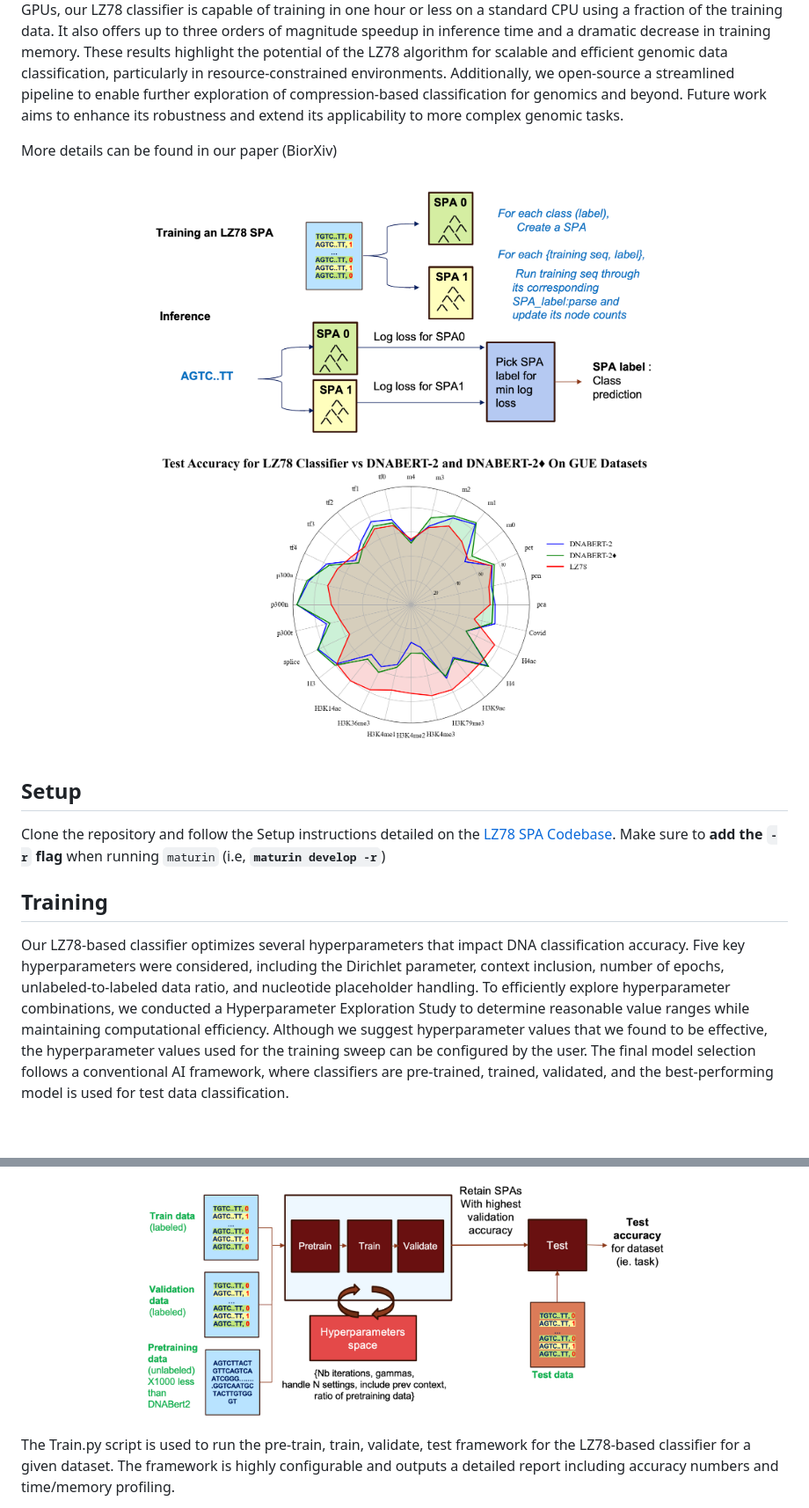
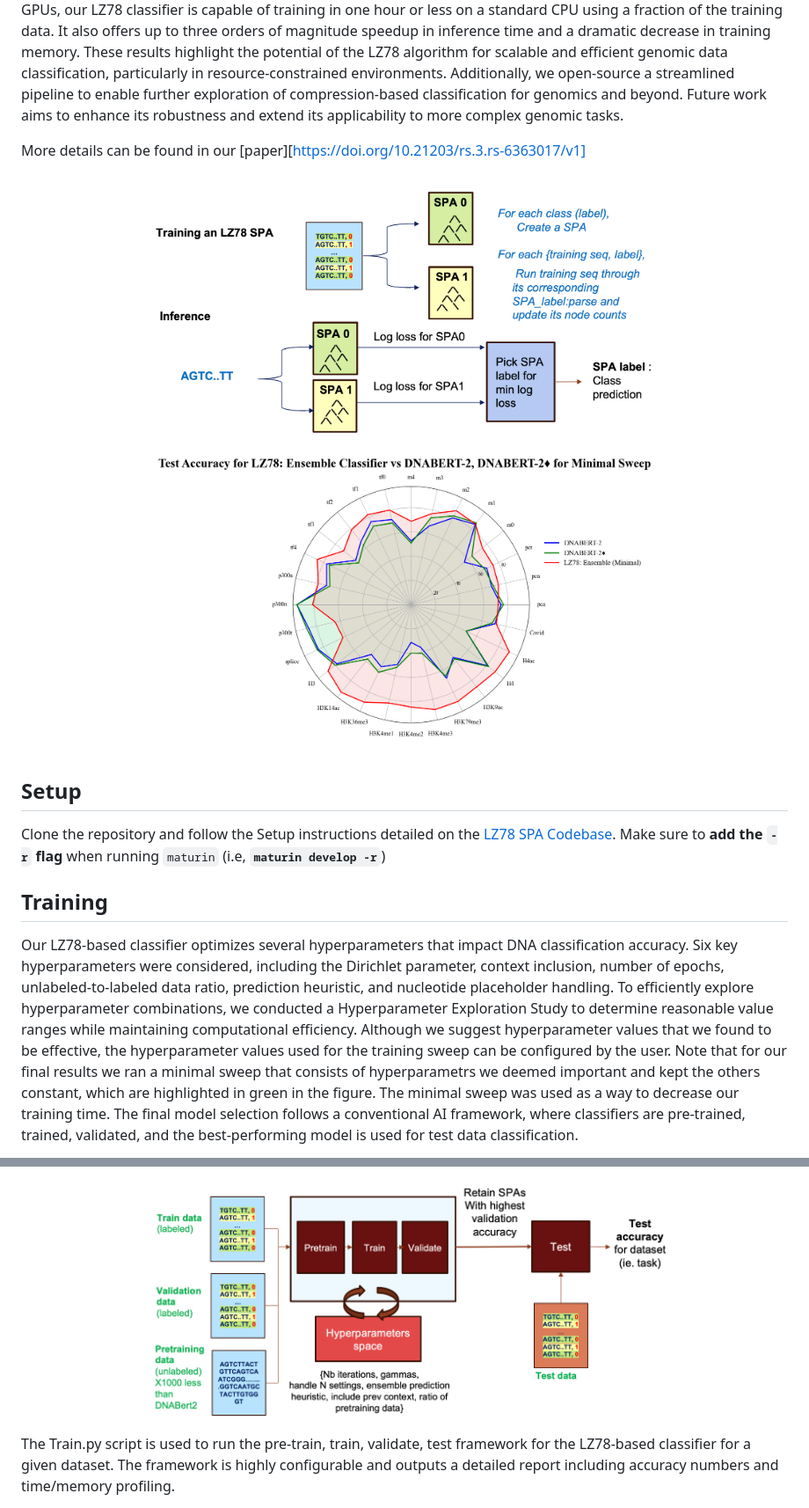
Before and after one commit to Yasmine-Omri/LZ-Genomics, a Markdown page: README.md, 2 parts joined by grey strips. Shown: that part at 88% size. Drawn GitHub-style; pictures changed too: imgs/AccuracyRadarMinSingle.png (added), imgs/AccuracyRadarPlot.png (deleted), imgs/framework.png (deleted); blank space fills up the shorter version.

Commit message:
Updating Readme with figs

```diff
--- a/README.md
+++ b/README.md
@@ -5,14 +5,14 @@ Efficient and accurate DNA sequence classification is a crucial task in genomic
 Experimental results on 28 datasets from the Genomic Understanding Evaluation (GUE) suite demonstrate competitive results while drastically reducing computational costs. Unlike DNABert2, which was trained on tens of GBs of unlabeled data for 14 days on 8 NVIDIA RTX 2080Ti GPUs, our LZ78 classifier is capable of training in one hour or less on a standard CPU using a fraction of the training data. It also offers up to three orders of magnitude speedup in inference time and a dramatic decrease in training memory. These results highlight the potential of the LZ78 algorithm for scalable and efficient genomic data classification, particularly in resource-constrained environments.
 Additionally, we open-source a streamlined pipeline to enable further exploration of compression-based classification for genomics and beyond. Future work aims to enhance its robustness and extend its applicability to more complex genomic tasks.
 
-More details can be found in our paper (BiorXiv)
+More details can be found in our [paper][https://doi.org/10.21203/rs.3.rs-6363017/v1]
 
 <p align="center">
     <img src="imgs/spa_as_classifier.png" alt="Description" width="600">
 </p>
 
 <p align="center">
-    <img src="imgs/AccuracyRadarPlot.png" alt="Description" width="600">
+    <img src="imgs/AccuracyRadarMinSingle.png" alt="Description" width="600">
 </p>
 
 
@@ -22,6 +22,6 @@ Make sure to **add the `-r` flag** when running `maturin` (i.e, **`maturin devel
 
 ## Training
 
-Our LZ78-based classifier optimizes several hyperparameters that impact DNA classification accuracy. Five key hyperparameters were considered, including the Dirichlet parameter, context inclusion, number of epochs, unlabeled-to-labeled data ratio, and nucleotide placeholder handling. To efficiently explore hyperparameter combinations, we conducted a Hyperparameter Exploration Study to determine reasonable value ranges while maintaining computational efficiency. Although we suggest hyperparameter values that we found to be effective, the hyperparameter values used for the training sweep can be configured by the user. The final model selection follows a conventional AI framework, where classifiers are pre-trained, trained, validated, and the best-performing model is used for test data classification.
+Our LZ78-based classifier optimizes several hyperparameters that impact DNA classification accuracy. Six key hyperparameters were considered, including the Dirichlet parameter, context inclusion, number of epochs, unlabeled-to-labeled data ratio, prediction heuristic, and nucleotide placeholder handling. To efficiently explore hyperparameter combinations, we conducted a Hyperparameter Exploration Study to determine reasonable value ranges while maintaining computational efficiency. Although we suggest hyperparameter values that we found to be effective, the hyperparameter values used for the training sweep can be configured by the user. Note that for our final results we ran a minimal sweep that consists of hyperparametrs we deemed important and kept the others constant, which are highlighted in green in the figure. The minimal sweep was used as a way to decrease our training time. The final model selection follows a conventional AI framework, where classifiers are pre-trained, trained, validated, and the best-performing model is used for test data classification.
 
 <p align="center">
@@ -29,7 +29,7 @@ Our LZ78-based classifier optimizes several hyperparameters that impact DNA clas
 </p>
 
 <p align="center">
-    <img src="imgs/framework.png" alt="Description" width="600">
+    <img src="imgs/trainfram.png" alt="Description" width="600">
 </p>
 
 The Train.py script is used to run the pre-train, train, validate, test framework for the LZ78-based classifier for a given dataset.
```
Also changed, not shown: other parts of README.md (+1 -1 lines), imgs/hyperparam_study.png (deleted), imgs/hyperparamstudy_new.png (added), 3 other files.
